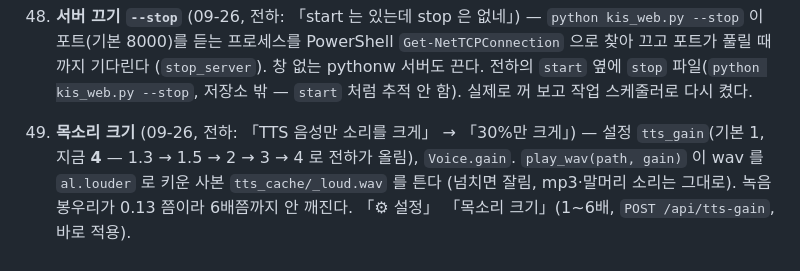
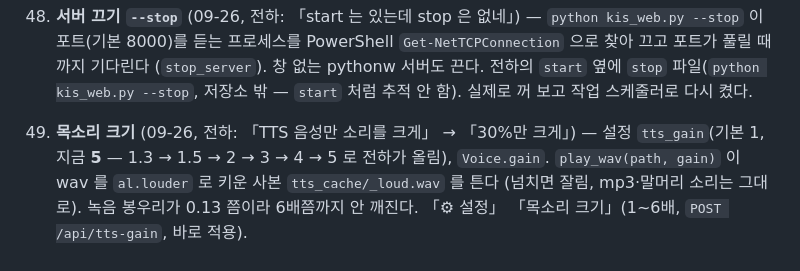
Before and after one commit to destory1984/koreainvestment_rsi_monitor, a Markdown page: NOTES.md, the part around the change. Rendered like a GitHub page.

Commit message:
NOTES: voice volume now 5x
Co-Authored-By: Claude Opus 5.5 <noreply@anthropic.com>

```diff
--- a/NOTES.md
+++ b/NOTES.md
@@ -223,7 +223,7 @@
     프로세스를 PowerShell `Get-NetTCPConnection` 으로 찾아 끄고 포트가 풀릴 때까지 기다린다 (`stop_server`). 창 없는 pythonw 서버도 끈다.
     전하의 `start` 옆에 `stop` 파일(`python kis_web.py --stop`, 저장소 밖 — `start` 처럼 추적 안 함). 실제로 꺼 보고 작업 스케줄러로 다시 켰다.
 
-49. **목소리 크기** (09-26, 전하: 「TTS 음성만 소리를 크게」 → 「30%만 크게」) — 설정 `tts_gain`(기본 1, 지금 **4** — 1.3 → 1.5 → 2 → 3 → 4 로 전하가 올림), `Voice.gain`.
+49. **목소리 크기** (09-26, 전하: 「TTS 음성만 소리를 크게」 → 「30%만 크게」) — 설정 `tts_gain`(기본 1, 지금 **5** — 1.3 → 1.5 → 2 → 3 → 4 → 5 로 전하가 올림), `Voice.gain`.
     `play_wav(path, gain)` 이 wav 를 `al.louder` 로 키운 사본 `tts_cache/_loud.wav` 를 튼다 (넘치면 잘림, mp3·말머리 소리는 그대로).
     녹음 봉우리가 0.13 쯤이라 6배쯤까지 안 깨진다. 「⚙ 설정」 「목소리 크기」(1~6배, `POST /api/tts-gain`, 바로 적용).
 
```
